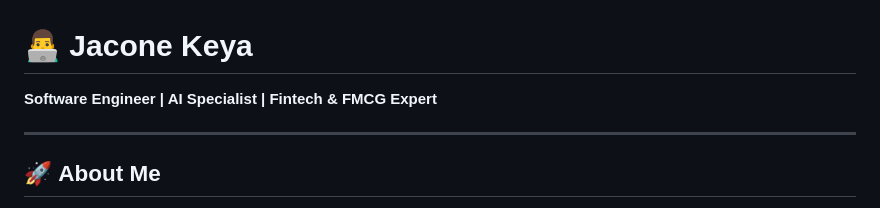
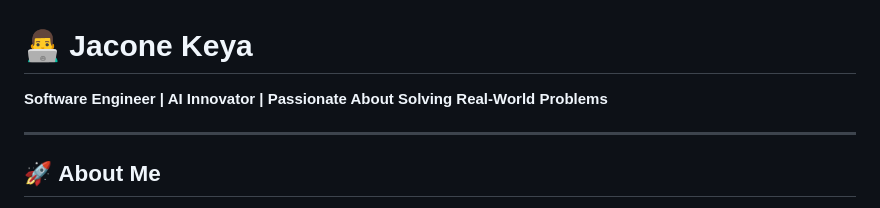
Before and after one commit to kjacone/kjacone, a Markdown page: README.md, the part around the change. Rendered like a GitHub page.

```diff
--- a/README.md
+++ b/README.md
@@ -1,6 +1,6 @@
 # 👨‍💻 **Jacone Keya**
 
-**Software Engineer | AI Specialist | Fintech & FMCG Expert**
+**Software Engineer | AI Innovator | Passionate About Solving Real-World Problems**
 
 ---
 
```
